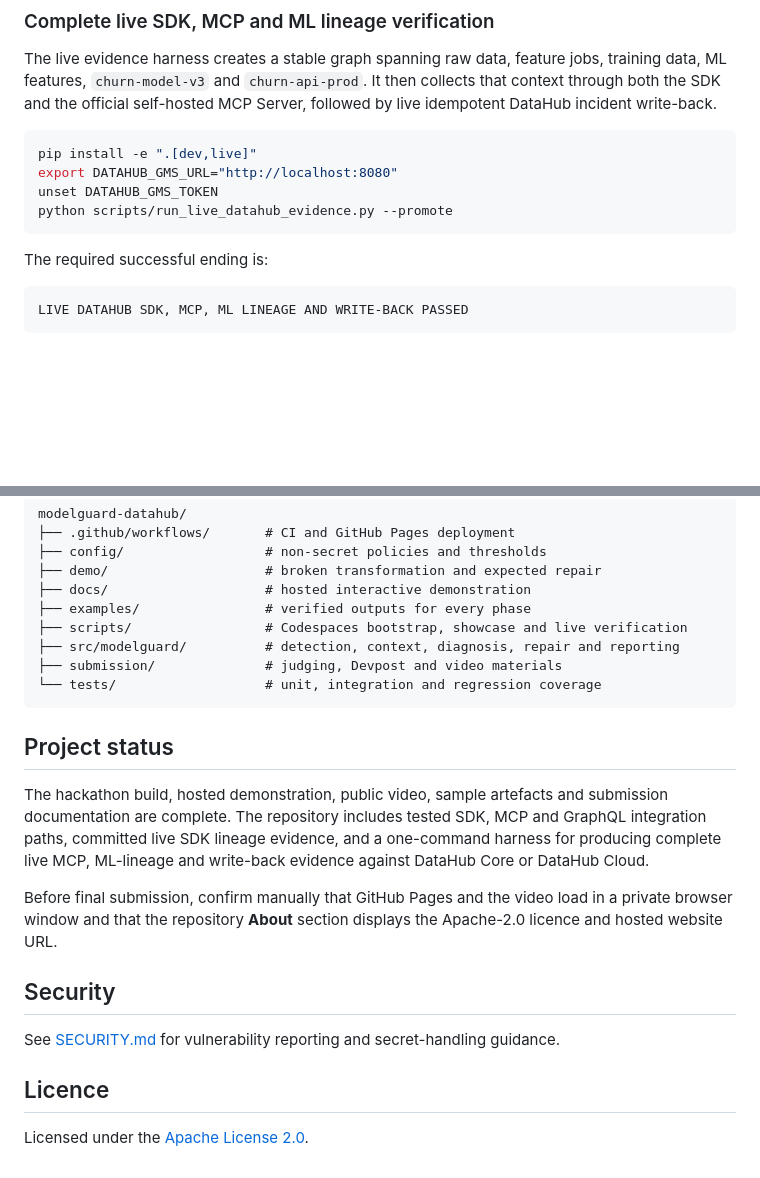
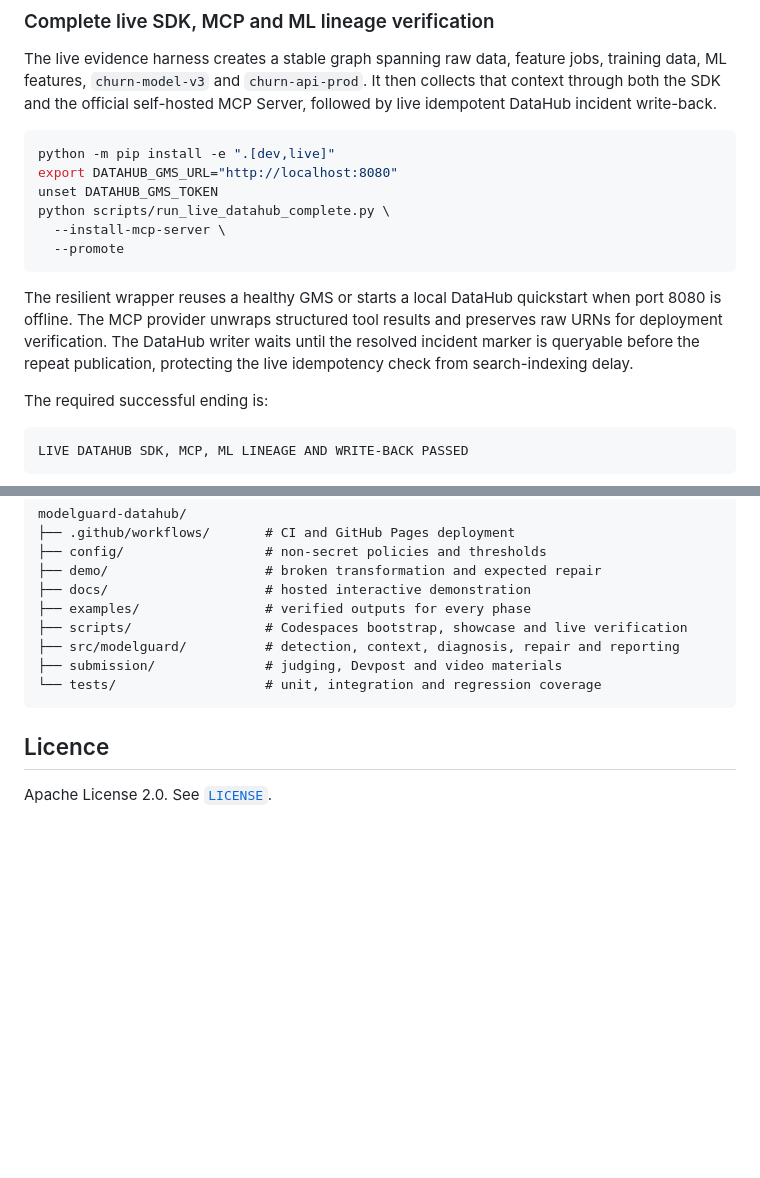
Before and after one commit to buriro-ezekia/modelguard-datahub, a Markdown page: README.md, 2 parts joined by grey strips. Rendered like a GitHub page; blank space fills up the shorter version.

Commit message:
Use resilient wrapper for final live verification

````diff
--- a/README.md
+++ b/README.md
@@ -213,11 +213,15 @@ The repository contains a live DataHub Core SDK snapshot in [`examples/live_data
 The live evidence harness creates a stable graph spanning raw data, feature jobs, training data, ML features, `churn-model-v3` and `churn-api-prod`. It then collects that context through both the SDK and the official self-hosted MCP Server, followed by live idempotent DataHub incident write-back.
 
 ```bash
-pip install -e ".[dev,live]"
+python -m pip install -e ".[dev,live]"
 export DATAHUB_GMS_URL="http://localhost:8080"
 unset DATAHUB_GMS_TOKEN
-python scripts/run_live_datahub_evidence.py --promote
+python scripts/run_live_datahub_complete.py \
+  --install-mcp-server \
+  --promote
 ```
+
+The resilient wrapper reuses a healthy GMS or starts a local DataHub quickstart when port 8080 is offline. The MCP provider unwraps structured tool results and preserves raw URNs for deployment verification. The DataHub writer waits until the resolved incident marker is queryable before the repeat publication, protecting the live idempotency check from search-indexing delay.
 
 The required successful ending is:
 
@@ -313,16 +317,6 @@ modelguard-datahub/
 └── tests/                   # unit, integration and regression coverage
 ```
 
-## Project status
-
-The hackathon build, hosted demonstration, public video, sample artefacts and submission documentation are complete. The repository includes tested SDK, MCP and GraphQL integration paths, committed live SDK lineage evidence, and a one-command harness for producing complete live MCP, ML-lineage and write-back evidence against DataHub Core or DataHub Cloud.
-
-Before final submission, confirm manually that GitHub Pages and the video load in a private browser window and that the repository **About** section displays the Apache-2.0 licence and hosted website URL.
-
-## Security
-
-See [SECURITY.md](SECURITY.md) for vulnerability reporting and secret-handling guidance.
-
 ## Licence
 
-Licensed under the [Apache License 2.0](LICENSE).
+Apache License 2.0. See [`LICENSE`](LICENSE).
````
